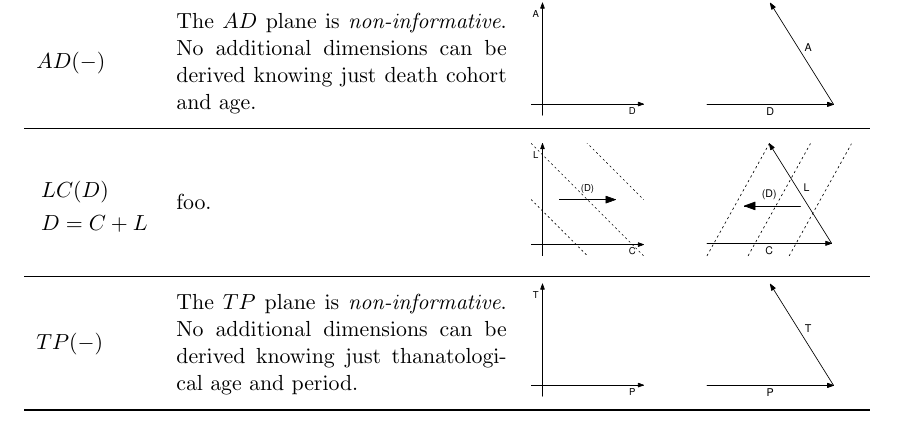
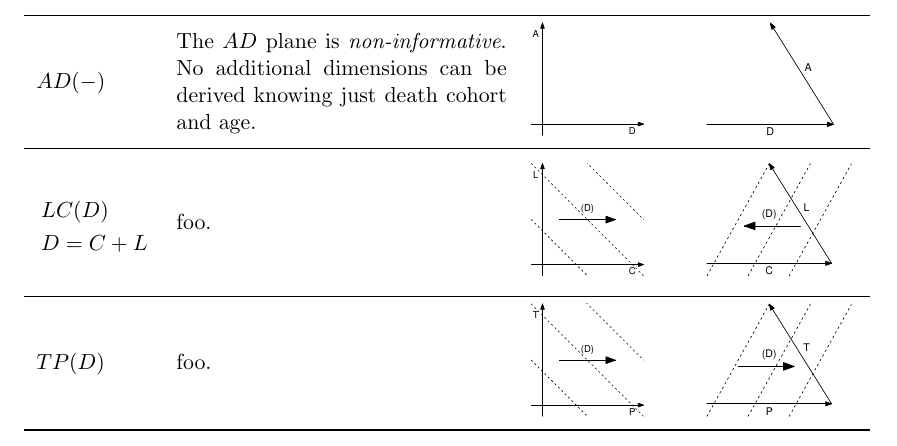
Before and after one commit to jschoeley/typotime, a LaTeX document (doc/typotime.tex): part of page 2 of 3, cut so that both start at the same text. Compiled offline with pdfLaTeX.

Commit message:
Fix TP Error
I made the error of designating TP an uninformative combination. It is informative: TP(D).

```diff
--- a/doc/typotime.tex
+++ b/doc/typotime.tex
@@ -161,10 +161,10 @@
   \includegraphics[height = 2cm]{../fig/LCd_iso.pdf}  \\
   \midrule
   %%%% TP
-  $TP(-)$ &
-  The $TP$ plane is \emph{non-informative}. No additional dimensions can be derived knowing just thanatological age and period. &
-  \includegraphics[height = 2cm]{../fig/TP.pdf} &
-  \includegraphics[height = 2cm]{../fig/TP_iso.pdf}  \\
+  $TP(D)$ &
+  foo. &
+  \includegraphics[height = 2cm]{../fig/TPd.pdf} &
+  \includegraphics[height = 2cm]{../fig/TPd_iso.pdf}  \\
   \bottomrule
   \end{longtable}
 \end{center}
```
Also changed, not shown: doc/typotime.pdf, fig/ACp.pdf, fig/ACp_iso.pdf, fig/AD.pdf, fig/AD_iso.pdf, fig/ALt.pdf, fig/ALt_iso.pdf, fig/APc.pdf, fig/APc_iso.pdf, fig/CDl.pdf, fig/CDl_iso.pdf, fig/CPa.pdf, fig/CPa_iso.pdf, fig/CT.pdf, 19 more files, 1 other file.
